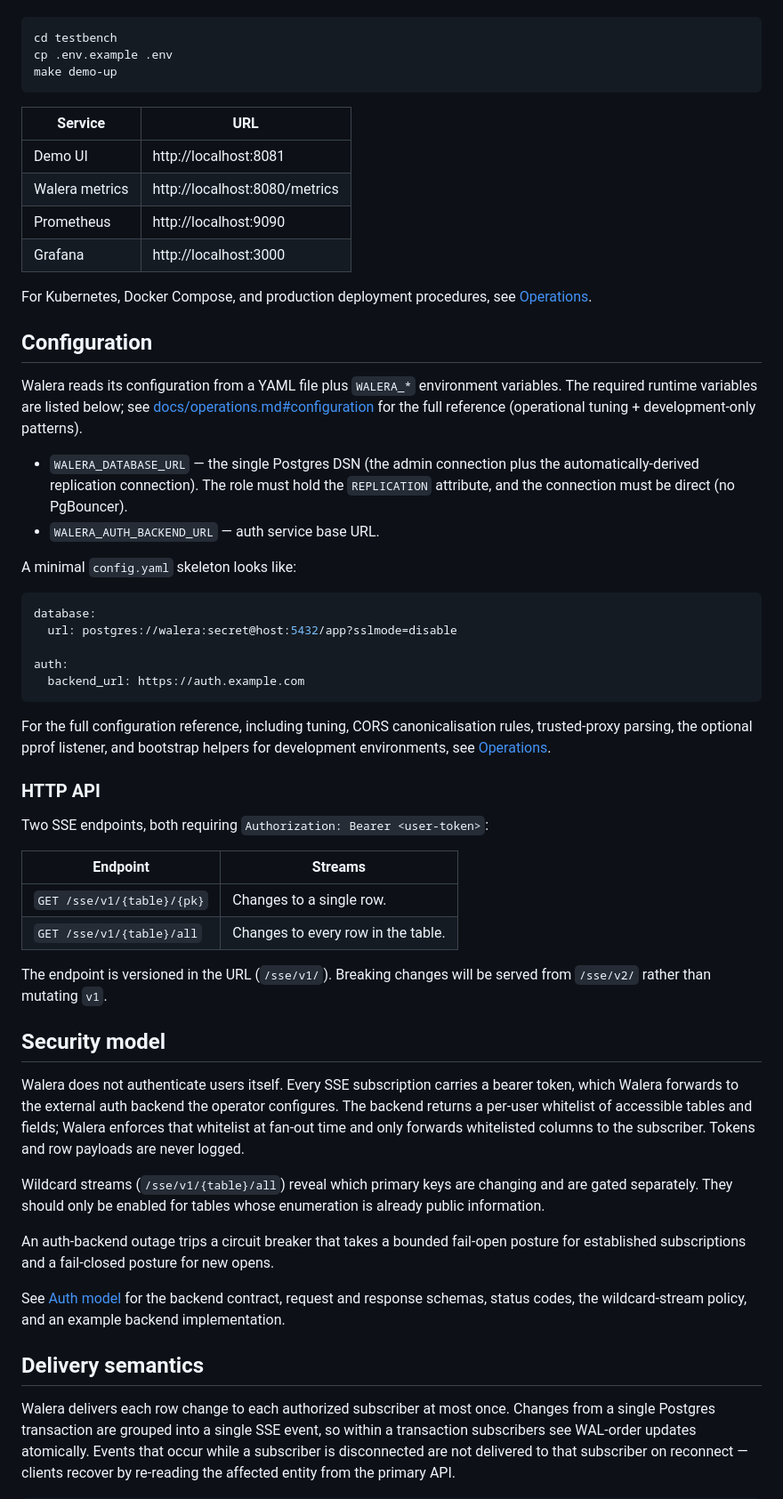
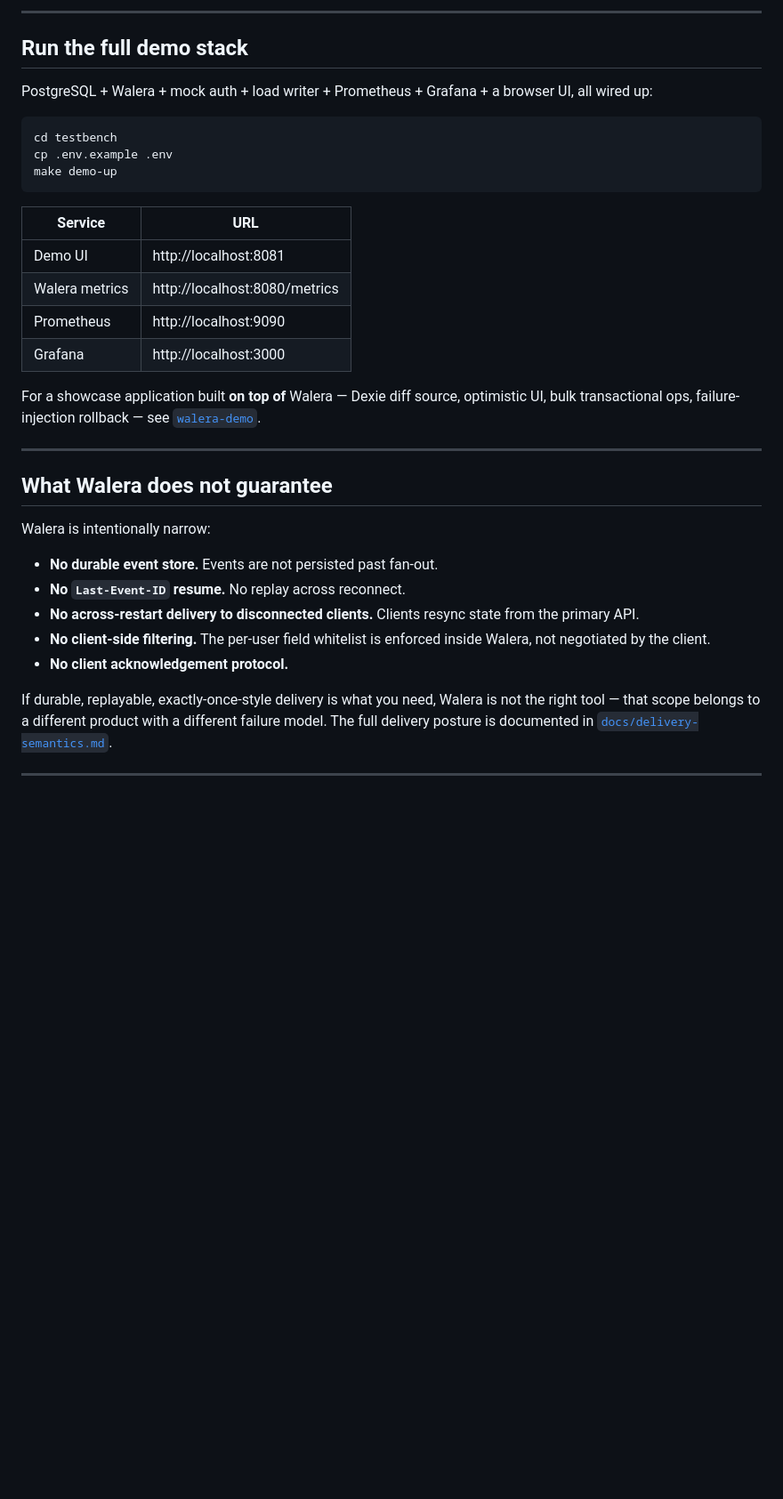
Before and after one commit to slavnycoder/walera, a Markdown page: README.md, the part around one of its changes. Shown at 89% size. Rendered like a GitHub page; blank space fills up the shorter version.

````diff
--- a/README.md
+++ b/README.md
@@ -84,3 +291,9 @@ Prometheus, Grafana, browser UI):
+---
+
+## Run the full demo stack
+
+PostgreSQL + Walera + mock auth + load writer + Prometheus + Grafana +
+a browser UI, all wired up:
 
 ```bash
 cd testbench
@@ -95,77 +308,28 @@ make demo-up
 | Prometheus       | http://localhost:9090            |
 | Grafana          | http://localhost:3000            |
 
-For Kubernetes, Docker Compose, and production deployment procedures,
-see [Operations](./docs/operations.md).
+For a showcase application built **on top of** Walera — Dexie diff
+source, optimistic UI, bulk transactional ops, failure-injection
+rollback — see [`walera-demo`](https://github.com/slavnycoder/walera-demo).
 
-## Configuration
+---
 
-Walera reads its configuration from a YAML file plus `WALERA_*`
-environment variables. The required runtime variables are listed
-below; see [docs/operations.md#configuration](./docs/operations.md#configuration)
-for the full reference (operational tuning + development-only patterns).
+## What Walera does not guarantee
 
-- `WALERA_DATABASE_URL` — the single Postgres DSN (the admin connection
-  plus the automatically-derived replication connection). The role must
-  hold the `REPLICATION` attribute, and the connection must be direct (no
-  PgBouncer).
-- `WALERA_AUTH_BACKEND_URL` — auth service base URL.
+Walera is intentionally narrow:
 
-A minimal `config.yaml` skeleton looks like:
+- **No durable event store.** Events are not persisted past fan-out.
+- **No `Last-Event-ID` resume.** No replay across reconnect.
+- **No across-restart delivery to disconnected clients.** Clients
+  resync state from the primary API.
+- **No client-side filtering.** The per-user field whitelist is
+  enforced inside Walera, not negotiated by the client.
+- **No client acknowledgement protocol.**
 
-```yaml
-database:
-  url: postgres://walera:secret@host:5432/app?sslmode=disable
+If durable, replayable, exactly-once-style delivery is what you need,
+Walera is not the right tool — that scope belongs to a different
+product with a different failure model. The full delivery posture is
+documented in [`docs/delivery-semantics.md`](./docs/delivery-semantics.md).
 
-auth:
-  backend_url: https://auth.example.com
-```
+---
 
-For the full configuration reference, including tuning, CORS
-canonicalisation rules, trusted-proxy parsing, the optional pprof
-listener, and bootstrap helpers for development environments, see
-[Operations](./docs/operations.md).
-
-### HTTP API
-
-Two SSE endpoints, both requiring `Authorization: Bearer <user-token>`:
-
-| Endpoint                       | Streams                                 |
-| ------------------------------ | --------------------------------------- |
-| `GET /sse/v1/{table}/{pk}`     | Changes to a single row.                |
-| `GET /sse/v1/{table}/all`      | Changes to every row in the table.      |
-
-The endpoint is versioned in the URL (`/sse/v1/`). Breaking changes
-will be served from `/sse/v2/` rather than mutating `v1`.
-
-## Security model
-
-Walera does not authenticate users itself. Every SSE subscription
-carries a bearer token, which Walera forwards to the external auth
-backend the operator configures. The backend returns a per-user
-whitelist of accessible tables and fields; Walera enforces that
-whitelist at fan-out time and only forwards whitelisted columns to
-the subscriber. Tokens and row payloads are never logged.
-
-Wildcard streams (`/sse/v1/{table}/all`) reveal which primary keys
-are changing and are gated separately. They should only be enabled
-for tables whose enumeration is already public information.
-
-An auth-backend outage trips a circuit breaker that takes a bounded
-fail-open posture for established subscriptions and a fail-closed
-posture for new opens.
-
-See [Auth model](./docs/auth.md) for the backend contract, request
-and response schemas, status codes, the wildcard-stream policy, and
-an example backend implementation.
-
-## Delivery semantics
-
-Walera delivers each row change to each authorized subscriber at most
-once. Changes from a single Postgres transaction are grouped into a
-single SSE event, so within a transaction subscribers see WAL-order
-updates atomically. Events that occur while a subscriber is
-disconnected are not delivered to that subscriber on reconnect —
-clients recover by re-reading the affected entity from the primary
-API.
-
````
Also changed, not shown: other parts of README.md (+295 -326 lines).
